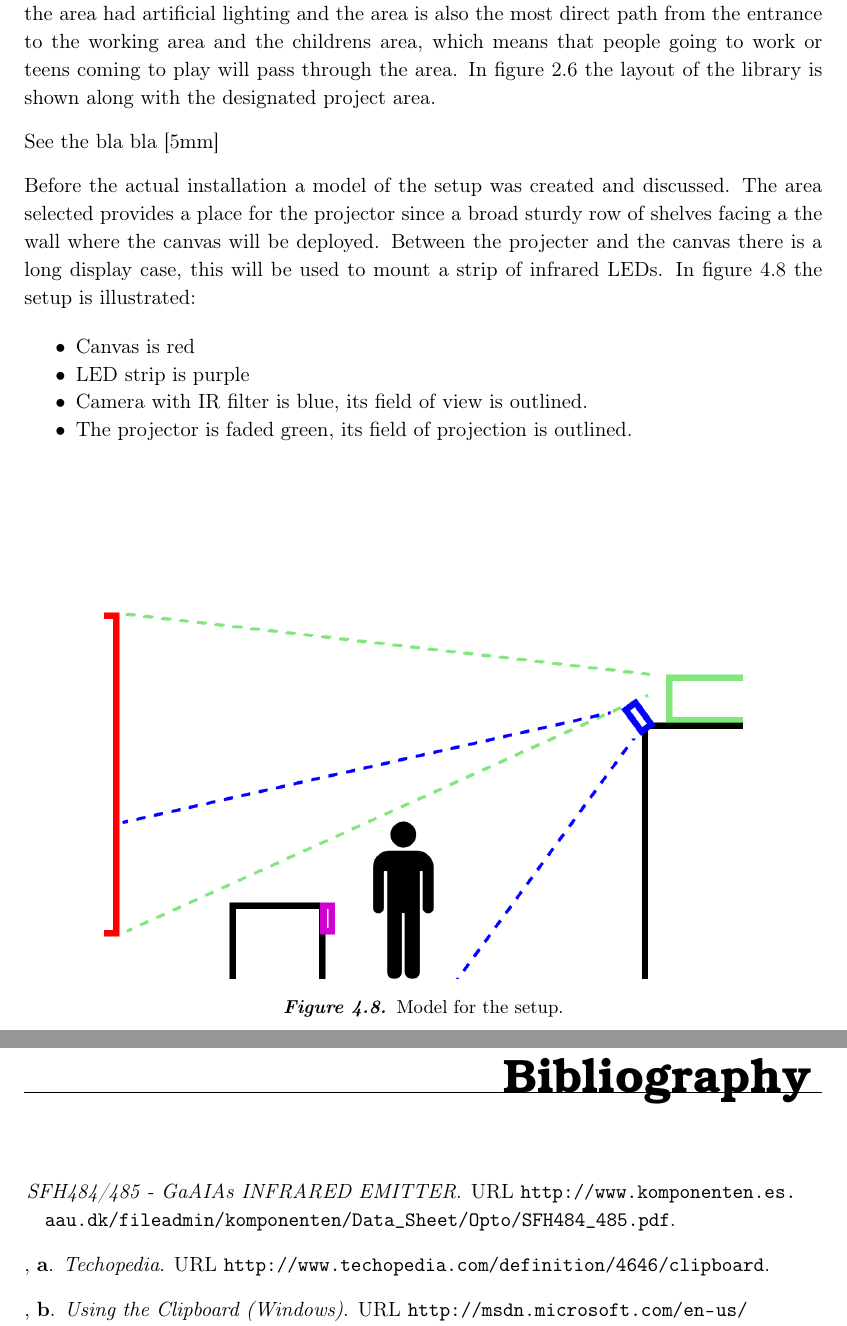
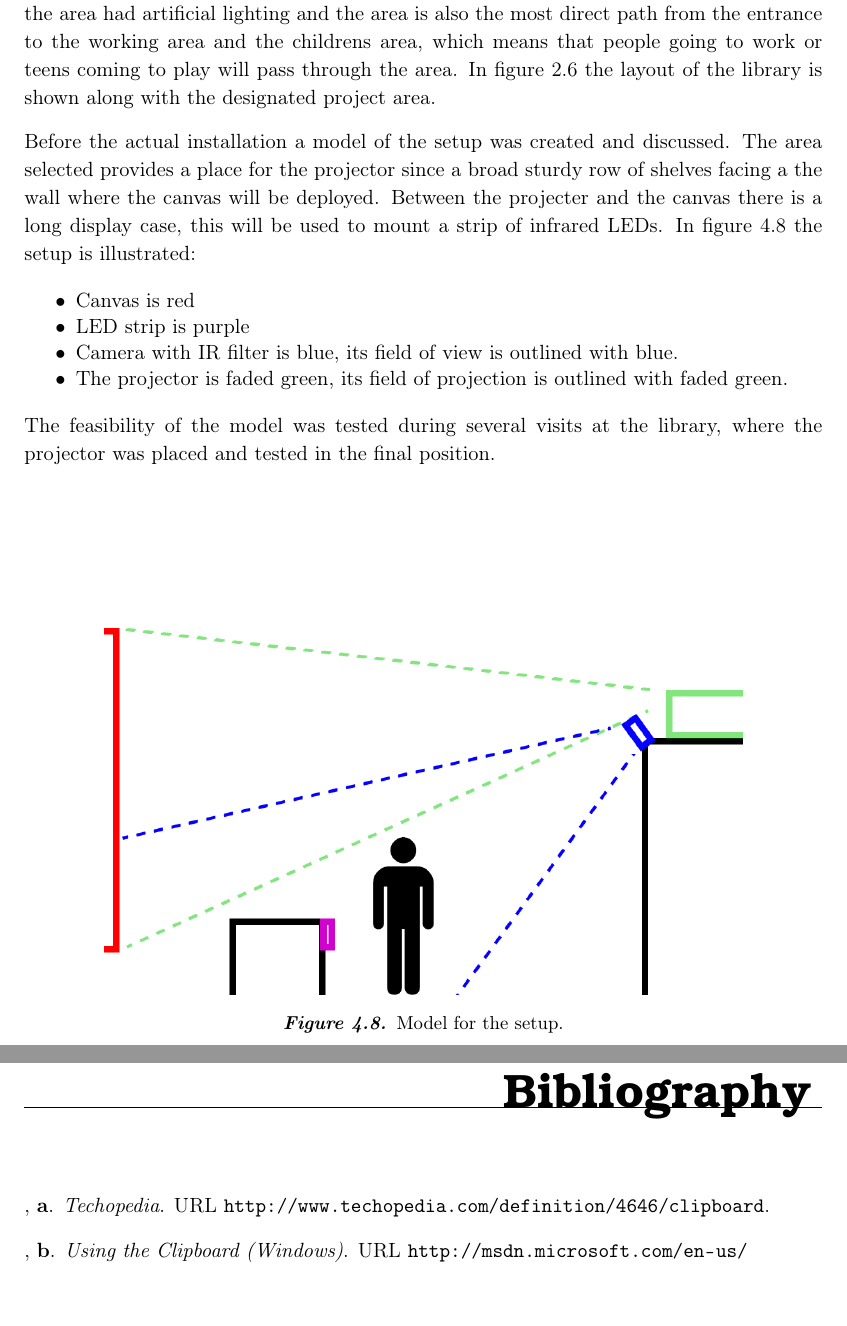
Before and after one commit to Wikzo/MagicCanvas_MedialogyP3_2012, a LaTeX thesis (Report/master.tex, which reads Report/Setup.tex, Report/sources/litterature.bib): two parts of pages 47 and 85 of 85, joined at a grey line, cut so that both start at the same text. Compiled offline with pdfLaTeX.

Commit message:
setup pictures

```diff
--- a/Report/Setup.tex
+++ b/Report/Setup.tex
@@ -2,18 +2,18 @@
 
 The initial steps of the setup was to determine the location at the library where the installation would be located. The library offered a series of different locations. The chosen location is in the middle of the library, the reasoning behind the choice was that the area had artificial lighting and the area is also the most direct path from the entrance to the working area and the childrens area, which means that people going to work or teens coming to play will pass through the area. In figure \ref{fig:library_floorplans} the layout of the library is shown along with the designated project area.
 
-See the bla bla \citep{5mm_led}
-
 %During the last weeks of the project, the group setup the project at Hj{\o}rring Library in order to test it and make the final arrangements. The project itself requires a canvas, some illumination from infrared LEDs, an infrared camera and a projector.
 
-Before the actual installation a model of the setup was created and discussed. The area selected provides a  place for the projector since a broad sturdy row of shelves facing a the wall where the canvas will be deployed. Between the projecter and the canvas there is a long display case, this will be used to mount a strip of infrared LEDs. In figure \ref{fig:setup_model_person} the setup is illustrated:
+Before the actual installation a model of the setup was created and discussed. The area selected provides a place for the projector since a broad sturdy row of shelves facing a the wall where the canvas will be deployed. Between the projecter and the canvas there is a long display case, this will be used to mount a strip of infrared LEDs. In figure \ref{fig:setup_model_person} the setup is illustrated:
 
 \begin{itemize}
 \item Canvas is red
 \item LED strip is purple
-\item Camera with IR filter is blue, its field of view is outlined.
-\item The projector is faded green, its field of projection is outlined.
+\item Camera with IR filter is blue, its field of view is outlined with blue.
+\item The projector is faded green, its field of projection is outlined with faded green.
 \end{itemize}
+
+The feasibility of the model was tested during several visits at the library, where the projector was placed and tested in the final position.
 
 \begin{figure}[htbp]
 \centering
--- a/Report/sources/litterature.bib
+++ b/Report/sources/litterature.bib
@@ -22,2 +18,0 @@ publisher = {Oxford University Press}
-   Title = {SFH484/485 - GaAIAs INFRARED EMITTER},
-   Url = {http://www.komponenten.es.aau.dk/fileadmin/komponenten/Data_Sheet/Opto/SFH484_485.pdf}
```
Also changed, not shown: Report/Pictures/Setup/sideview_camera_with_person_two_strips.png (added), Report/sources/litterature.bib (17 more changed lines).
